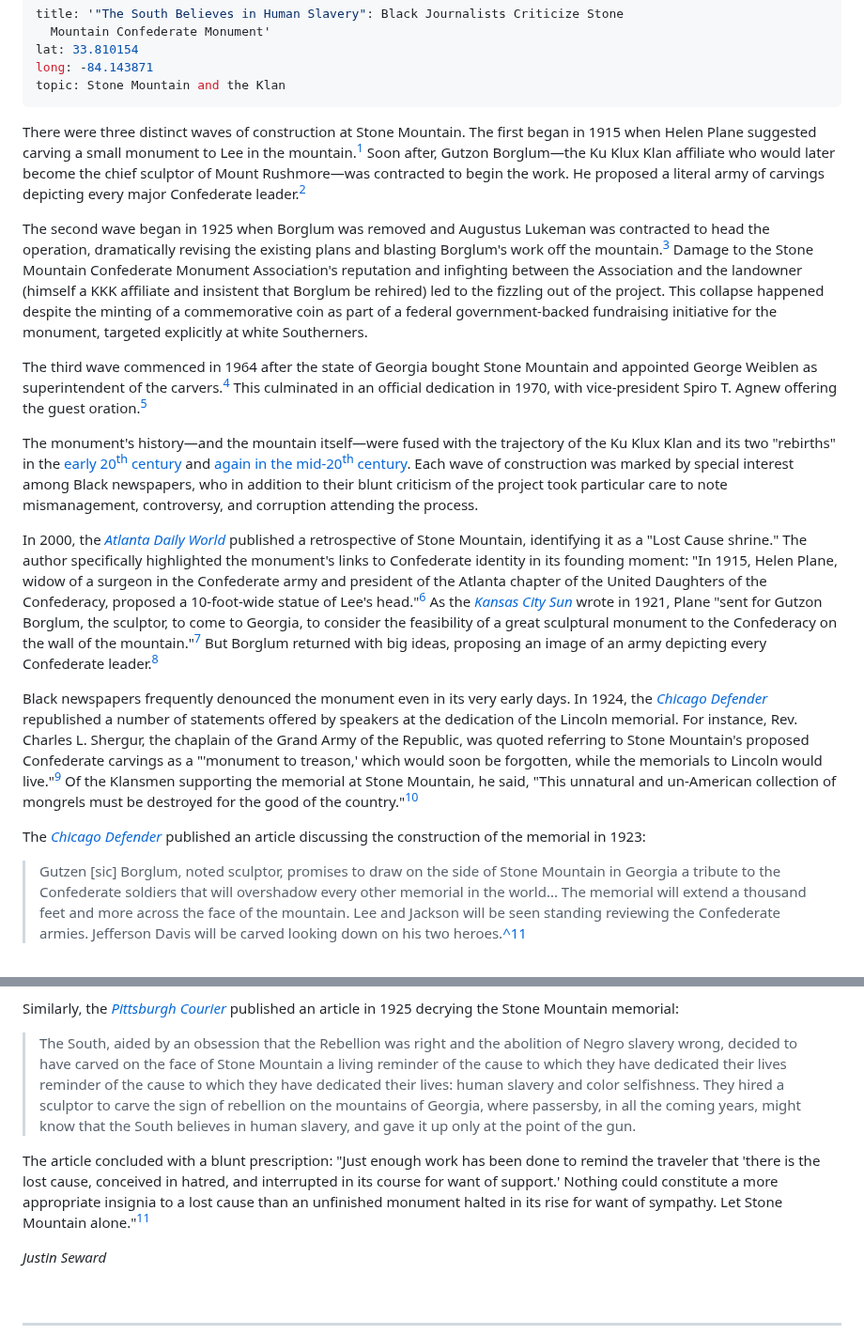
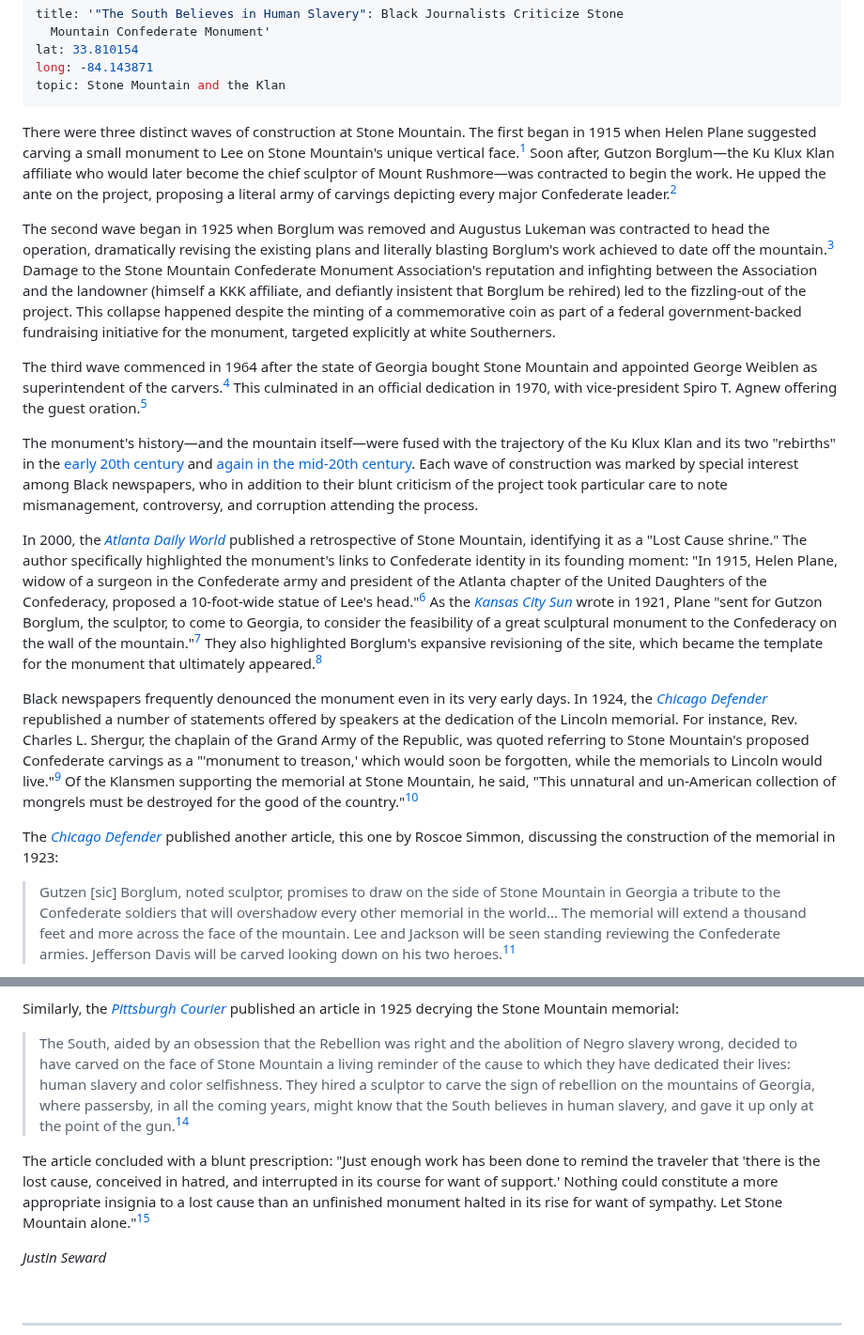
Before and after one commit to upenndigitalscholarship/monuments-research-group, a Markdown page: essay/Let-Stone-Mountain-Alone.md, 2 parts joined by grey strips. Shown at 94% size. Rendered like a GitHub page.

Commit message:
Update Essay “Let-Stone-Mountain-Alone”

```diff
--- a/essay/Let-Stone-Mountain-Alone.md
+++ b/essay/Let-Stone-Mountain-Alone.md
@@ -5,20 +5,19 @@ lat: 33.810154
 long: -84.143871
 topic: Stone Mountain and the Klan
 ---
-There were three distinct waves of construction at Stone Mountain. The first began in 1915 when Helen Plane suggested carving a small monument to Lee in the mountain.[^1] Soon after, Gutzon Borglum—the Ku Klux Klan affiliate who would later become the chief sculptor of Mount Rushmore—was contracted to begin the work. He proposed a literal army of carvings depicting every major Confederate leader.[^2]
+There were three distinct waves of construction at Stone Mountain. The first began in 1915 when Helen Plane suggested carving a small monument to Lee on Stone Mountain's unique vertical  face.[^1] Soon after, Gutzon Borglum—the Ku Klux Klan affiliate who would later become the chief sculptor of Mount Rushmore—was contracted to begin the work. He upped the ante on the project, proposing a literal army of carvings depicting every major Confederate leader.[^2]
 
-The second wave began in 1925 when Borglum was removed and Augustus Lukeman was contracted to head the operation, dramatically revising the existing plans and blasting Borglum's work off the mountain.[^3] Damage to the Stone Mountain Confederate Monument Association's reputation and infighting between the Association and the landowner (himself a KKK affiliate and insistent that Borglum be rehired) led to the fizzling out of the project. This collapse happened despite the minting of a commemorative coin as part of a federal government-backed fundraising initiative for the monument, targeted explicitly at white Southerners.
+The second wave began in 1925 when Borglum was removed and Augustus Lukeman was contracted to head the operation, dramatically revising the existing plans and literally blasting Borglum's work achieved to date off the mountain.[^3] Damage to the Stone Mountain Confederate Monument Association's reputation and infighting between the Association and the landowner (himself a KKK affiliate, and defiantly insistent that Borglum be rehired) led to the fizzling-out of the project. This collapse happened despite the minting of a commemorative coin as part of a federal government-backed fundraising initiative for the monument, targeted explicitly at white Southerners.
 
 The third wave commenced in 1964 after the state of Georgia bought Stone Mountain and appointed George Weiblen as superintendent of the carvers.[^4] This culminated in an official dedication in 1970, with vice-president Spiro T. Agnew offering the guest oration.[^5]
 
-The monument's history—and the mountain itself—were fused with the
-trajectory of the Ku Klux Klan and its two "rebirths" in the [early 20<sup>th</sup> century](https://falseimage.pennds.org/essay/The-Birthplace-of-the-Klan) and [again in the mid-20<sup>th</sup> century](https://falseimage.pennds.org/essay/Fiery-Crosses-Symbolize-a-Revival-on-Stone-Mountain). Each wave of construction was marked by special interest among Black newspapers, who in addition to their blunt criticism of the project took particular care to note mismanagement, controversy, and corruption attending the process.
+The monument's history—and the mountain itself—were fused with the trajectory of the Ku Klux Klan and its two "rebirths" in the [early 20th century](https://falseimage.pennds.org/essay/The-Birthplace-of-the-Klan) and [again in the mid-20th century](https://falseimage.pennds.org/essay/Fiery-Crosses-Symbolize-a-Revival-on-Stone-Mountain). Each wave of construction was marked by special interest among Black newspapers, who in addition to their blunt criticism of the project took particular care to note mismanagement, controversy, and corruption attending the process.
 
-In 2000, the *[Atlanta Daily World](https://proxy.library.upenn.edu/login?url=https://www.proquest.com/publication/46353?accountid=14707&decadeSelected=2010+-+2019&yearSelected=2010&monthSelected=12&issueNameSelected=02010Y12Y30$23Dec+30,+2010)* published a retrospective of Stone Mountain, identifying it as a "Lost Cause shrine." The author specifically highlighted the monument's links to Confederate identity in its founding moment: "In 1915, Helen Plane, widow of a surgeon in the Confederate army and president of the Atlanta chapter of the United Daughters of the Confederacy, proposed a 10-foot-wide statue of Lee's head."[^6] As the *[Kansas City Sun](https://www.newspapers.com/paper/the-kansas-city-sun/1385/)* wrote in 1921, Plane "sent for Gutzon Borglum, the sculptor, to come to Georgia, to consider the feasibility of a great sculptural monument to the Confederacy on the wall of the mountain."[^7] But Borglum returned with big ideas, proposing an image of an army depicting every Confederate leader.[^8]
+In 2000, the *[Atlanta Daily World](https://proxy.library.upenn.edu/login?url=https://www.proquest.com/publication/46353?accountid=14707&decadeSelected=2010+-+2019&yearSelected=2010&monthSelected=12&issueNameSelected=02010Y12Y30$23Dec+30,+2010)* published a retrospective of Stone Mountain, identifying it as a "Lost Cause shrine." The author specifically highlighted the monument's links to Confederate identity in its founding moment: "In 1915, Helen Plane, widow of a surgeon in the Confederate army and president of the Atlanta chapter of the United Daughters of the Confederacy, proposed a 10-foot-wide statue of Lee's head."[^6] As the *[Kansas City Sun](https://www.newspapers.com/paper/the-kansas-city-sun/1385/)* wrote in 1921, Plane "sent for Gutzon Borglum, the sculptor, to come to Georgia, to consider the feasibility of a great sculptural monument to the Confederacy on the wall of the mountain."[^7] They also highlighted Borglum's expansive revisioning of the site, which became the template for the monument that ultimately appeared.[^8]
 
 Black newspapers frequently denounced the monument even in its very early days. In 1924, the *[Chicago Defender](https://www.proquest.com/publication/46913?OpenUrlRefId=info:xri/sid:primo&parentSessionId=DuN6Hr3sRTFlPNZkj%2FS3RXQHkzORoP%2B5yCxOqjsW7YU%3D&accountid=14707&decadeSelected=1960%20-%201969&yearSelected=1924&monthSelected=08&issueNameSelected=01924Y08Y23%2423Aug%2B23%2C%2B1924)* republished a number of statements offered by speakers at the dedication of the Lincoln memorial. For instance, Rev. Charles L. Shergur, the chaplain of the Grand Army of the Republic, was quoted referring to Stone Mountain's proposed Confederate carvings as a "'monument to treason,' which would soon be forgotten, while the memorials to Lincoln would live."[^9] Of the Klansmen supporting the memorial at Stone Mountain, he said, "This unnatural and un-American collection of mongrels must be destroyed for the good of the country."[^10]
 
-The *[Chicago Defender](https://www.proquest.com/publication/46913?OpenUrlRefId=info:xri/sid:primo&parentSessionId=DuN6Hr3sRTFlPNZkj%2FS3RXQHkzORoP%2B5yCxOqjsW7YU%3D&accountid=14707&decadeSelected=1960%20-%201969&yearSelected=1924&monthSelected=08&issueNameSelected=01924Y08Y23%2423Aug%2B23%2C%2B1924)* published an article discussing the construction of the memorial in 1923:
+The *[Chicago Defender](https://www.proquest.com/publication/46913?OpenUrlRefId=info:xri/sid:primo&parentSessionId=DuN6Hr3sRTFlPNZkj%2FS3RXQHkzORoP%2B5yCxOqjsW7YU%3D&accountid=14707&decadeSelected=1960%20-%201969&yearSelected=1924&monthSelected=08&issueNameSelected=01924Y08Y23%2423Aug%2B23%2C%2B1924)* published another article, this one by Roscoe Simmon, discussing the construction of the memorial in 1923:
 
-> Gutzen \[sic] Borglum, noted sculptor, promises to draw on the side of Stone Mountain in Georgia a tribute to the Confederate soldiers that will overshadow every other memorial in the world... The memorial will extend a thousand feet and more across the face of the mountain. Lee and Jackson will be seen standing reviewing the Confederate armies. Jefferson Davis will be carved looking down on his two heroes.[^11](Simmons, "\[The Week](https\://www.proquest.com/publication/46913?OpenUrlRefId=info:xri/sid:primo&parentSessionId=DuN6Hr3sRTFlPNZkj%2FS3RXQHkzORoP%2B5yCxOqjsW7YU%3D&accountid=14707&decadeSelected=1960%20-%201969&yearSelected=1924&monthSelected=08&issueNameSelected=01924Y08Y23%2423Aug%2B23%2C%2B1924).")
+> Gutzen \[sic] Borglum, noted sculptor, promises to draw on the side of Stone Mountain in Georgia a tribute to the Confederate soldiers that will overshadow every other memorial in the world... The memorial will extend a thousand feet and more across the face of the mountain. Lee and Jackson will be seen standing reviewing the Confederate armies. Jefferson Davis will be carved looking down on his two heroes.[^11][](Simmons, "\[The Week](https\://www.proquest.com/publication/46913?OpenUrlRefId=info:xri/sid:primo&parentSessionId=DuN6Hr3sRTFlPNZkj%2FS3RXQHkzORoP%2B5yCxOqjsW7YU%3D&accountid=14707&decadeSelected=1960%20-%201969&yearSelected=1924&monthSelected=08&issueNameSelected=01924Y08Y23%2423Aug%2B23%2C%2B1924).")
 
@@ -26,9 +25,9 @@ The *[Defender](https://www.proquest.com/publication/46913?OpenUrlRefId=info:xri
 
 Similarly, the *[Pittsburgh Courier](https://www.newspapers.com/paper/new-pittsburgh-courier/13418/)* published an article in 1925 decrying the Stone Mountain memorial:
 
-> The South, aided by an obsession that the Rebellion was right and the abolition of Negro slavery wrong, decided to have carved on the face of Stone Mountain a living reminder of the cause to which they have dedicated their lives reminder of the cause to which they have dedicated their lives: human slavery and color selfishness. They hired a sculptor to carve the sign of rebellion on the mountains of Georgia, where passersby, in all the coming years, might know that the South believes in human slavery, and gave it up only at the point of the gun.
+> The South, aided by an obsession that the Rebellion was right and the abolition of Negro slavery wrong, decided to have carved on the face of Stone Mountain a living reminder of the cause to which they have dedicated their lives: human slavery and color selfishness. They hired a sculptor to carve the sign of rebellion on the mountains of Georgia, where passersby, in all the coming years, might know that the South believes in human slavery, and gave it up only at the point of the gun.[^14]
 
-The article concluded with a blunt prescription: "Just enough work has been done to remind the traveler that 'there is the lost cause, conceived in hatred, and interrupted in its course for want of support.' Nothing could constitute a more appropriate insignia to a lost cause than an unfinished monument halted in its rise for want of sympathy. Let Stone Mountain alone."[^14]
+The article concluded with a blunt prescription: "Just enough work has been done to remind the traveler that 'there is the lost cause, conceived in hatred, and interrupted in its course for want of support.' Nothing could constitute a more appropriate insignia to a lost cause than an unfinished monument halted in its rise for want of sympathy. Let Stone Mountain alone."[^15]
 
 *Justin Seward*
 
```
Also changed, not shown: other parts of essay/Let-Stone-Mountain-Alone.md (+10 -2 lines).
